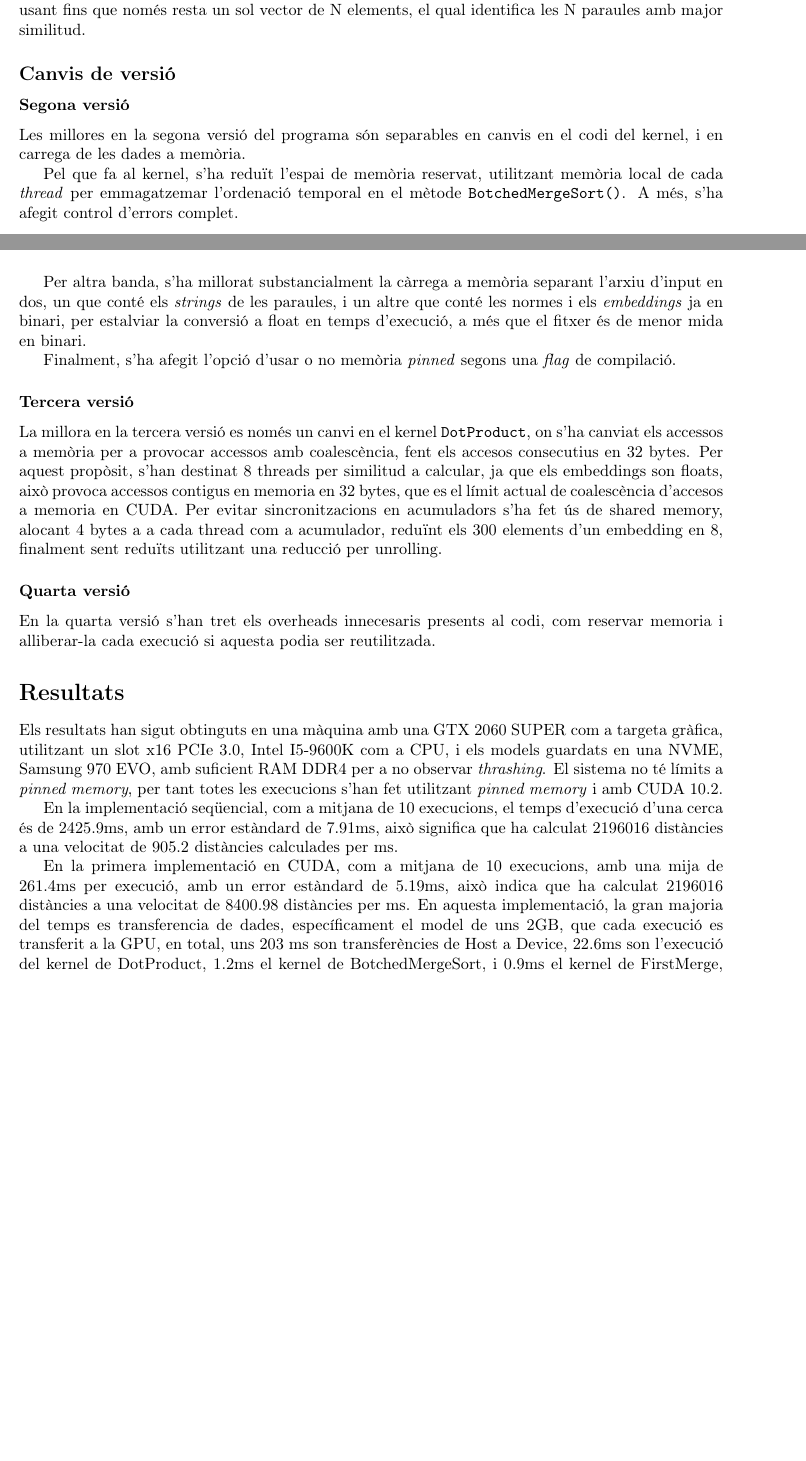
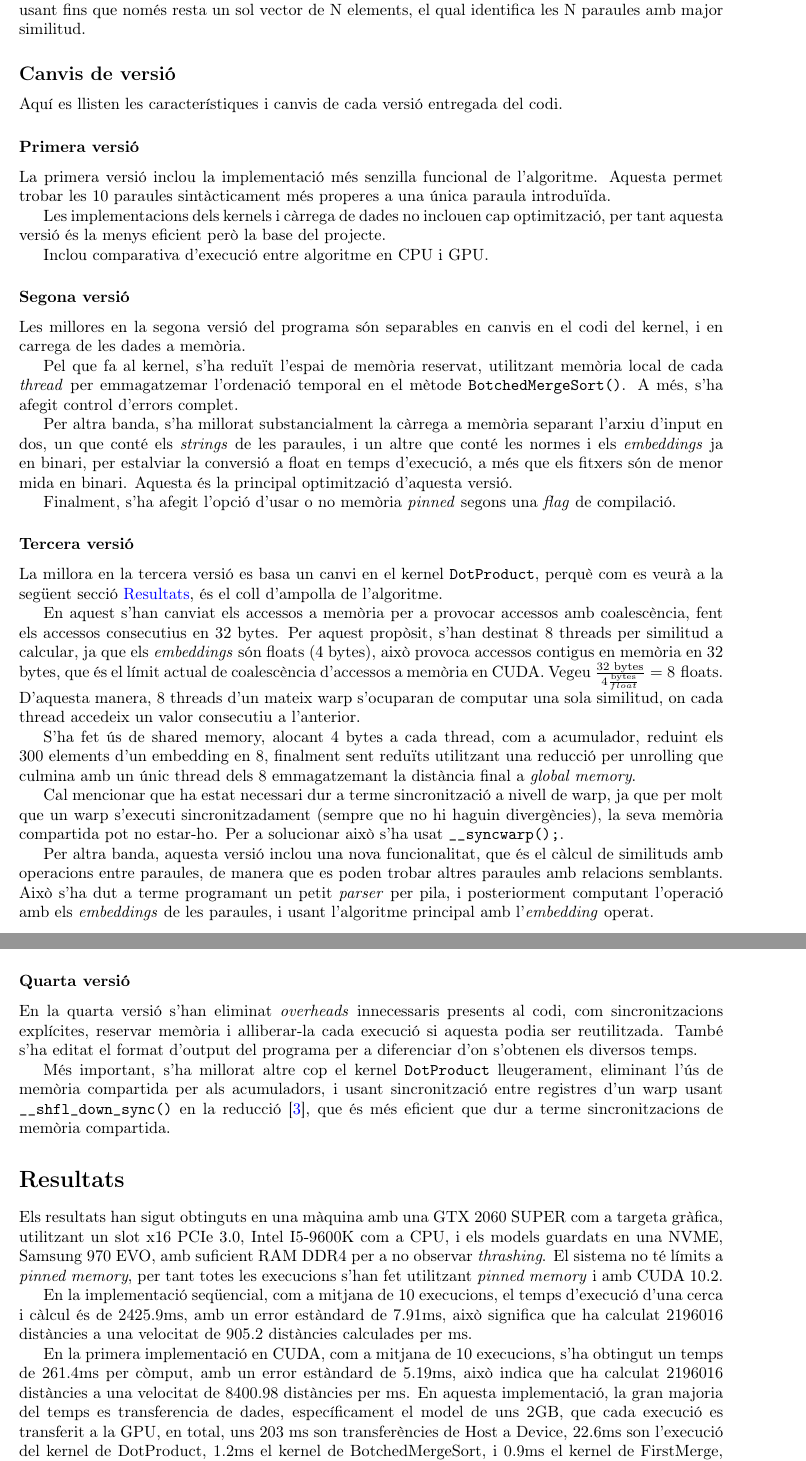
Before and after one commit to SirKoto/Semantic-distances-GloVe-, a LaTeX document (Memoria/Main.tex): two parts of pages 4 and 5 of 7 before the commit and two parts of pages 5 and 6 of 8 after it, joined at a grey line, cut so that both start at the same text, the shorter picture padded with empty space. Compiled offline with pdfLaTeX.

Commit message:
More description of versions

```diff
--- a/Memoria/Main.tex
+++ b/Memoria/Main.tex
@@ -14,6 +14,7 @@
 
 \pagestyle{fancy}
 \usepackage{tikz}
+\usepackage{nameref}
 \usepackage[hidelinks,colorlinks=true, linkcolor=blue,citecolor={blue},urlcolor=blue]{hyperref}
 \lhead{Projecte TGA: \textit{word2vec}}
 \rhead{Antoni Casas Muñoz\\Pol Martín Garcia}
@@ -112,34 +123,50 @@ Seguida i finalment la funció \verb|BotchedMergeSort()| aprofita els segments o
 Aquesta funció redueix el nombre de similituds a comparar a la meitat per cada crida, i es va usant fins que només resta un sol vector de N elements, el qual identifica les N paraules amb major similitud.
 
 \subsection*{Canvis de versió}
+Aquí es llisten les característiques i canvis de cada versió entregada del codi.
+\subsubsection*{Primera versió}
+La primera versió inclou la implementació més senzilla funcional de l'algoritme. Aquesta permet trobar les 10 paraules sintàcticament més properes a una única paraula introduïda.
+
+Les implementacions dels kernels i càrrega de dades no inclouen cap optimització, per tant aquesta versió és la menys eficient però la base del projecte.
+
+Inclou comparativa d'execució entre algoritme en CPU i GPU.
 \subsubsection*{Segona versió}
 
 Les millores en la segona versió del programa són separables en canvis en el codi del kernel, i en carrega de les dades a memòria.
 
 Pel que fa al kernel, s'ha reduït l'espai de memòria reservat, utilitzant memòria local de cada \textit{thread} per emmagatzemar l'ordenació temporal en el mètode \verb|BotchedMergeSort()|. A més, s'ha afegit control d'errors complet.
 
-Per altra banda, s'ha millorat substancialment la càrrega a memòria separant l'arxiu d'input en dos, un que conté els \textit{strings} de les paraules, i un altre que conté les normes i els \textit{embeddings} ja en binari, per estalviar la conversió a float en temps d'execució, a més que el fitxer és de menor mida en binari.
+Per altra banda, s'ha millorat substancialment la càrrega a memòria separant l'arxiu d'input en dos, un que conté els \textit{strings} de les paraules, i un altre que conté les normes i els \textit{embeddings} ja en binari, per estalviar la conversió a float en temps d'execució, a més que els fitxers són de menor mida en binari. Aquesta és la principal optimització d'aquesta versió.
 
 Finalment, s'ha afegit l'opció d'usar o no memòria \textit{pinned} segons una \textit{flag} de compilació.
 
 
-\subsubsection*{Tercera versió}
+\subsubsection*{Tercera versió}\label{sec:v3}
 
-La millora en la tercera versió es només un canvi en el kernel \verb|DotProduct|, on s'ha canviat els accessos a memòria per a provocar accessos amb coalescència, fent els accesos consecutius en 32 bytes. Per aquest propòsit, s'han destinat 8 threads per similitud a calcular, ja que els embeddings son floats, això provoca accessos contigus en memoria en 32 bytes, que es el límit actual de coalescència d'accesos a memoria en CUDA. Per evitar sincronitzacions en acumuladors s'ha fet ús de shared memory, alocant 4 bytes a a cada thread com a acumulador, reduïnt els 300 elements d'un embedding en 8, finalment sent reduïts utilitzant una reducció per unrolling.
+La millora en la tercera versió es basa un canvi en el kernel \verb|DotProduct|, perquè com es veurà a la següent secció \nameref{sec:results}, és el coll d'ampolla de l'algoritme.
+
+En aquest s'han canviat els accessos a memòria per a provocar accessos amb coalescència, fent els accessos consecutius en 32 bytes. Per aquest propòsit, s'han destinat 8 threads per similitud a calcular, ja que els \textit{embeddings} són floats (4 bytes), això provoca accessos contigus en memòria en 32 bytes, que és el límit actual de coalescència d'accessos a memòria en CUDA. Vegeu $\frac{32 \text{ bytes}}{4 \frac{\text{bytes}}{float}} = 8 \text{ floats}$. D'aquesta manera, 8 threads d'un mateix warp s'ocuparan de computar una sola similitud, on cada thread accedeix un valor consecutiu a l'anterior.
+
+S'ha fet ús de shared memory, alocant 4 bytes a cada thread, com a acumulador, reduint els 300 elements d'un embedding en 8, finalment sent reduïts utilitzant una reducció per unrolling que culmina amb un únic thread dels 8 emmagatzemant la distància final a \textit{global memory}.
+
+Cal mencionar que ha estat necessari dur a terme sincronització a nivell de warp, ja que per molt que un warp s'executi sincronitzadament (sempre que no hi haguin divergències), la seva memòria compartida pot no estar-ho. Per a solucionar això s'ha usat \verb|__syncwarp();|.
+
+Per altra banda, aquesta versió inclou una nova funcionalitat, que és el càlcul de similituds amb operacions entre paraules, de manera que es poden trobar altres paraules amb relacions semblants. Això s'ha dut a terme programant un petit \textit{parser} per pila, i posteriorment computant l'operació amb els \textit{embeddings} de les paraules, i usant l'algoritme principal amb l'\textit{embedding} operat.
 
 \subsubsection*{Quarta versió}
 
-En la quarta versió s'han tret els overheads innecesaris presents al codi, com reservar memoria i alliberar-la cada execució si aquesta podia ser reutilitzada.
+En la quarta versió s'han eliminat \textit{overheads} innecessaris presents al codi, com sincronitzacions explícites, reservar memòria i alliberar-la cada execució si aquesta podia ser reutilitzada. També s'ha editat el format d'output del programa per a diferenciar d'on s'obtenen els diversos temps.
+
+Més important, s'ha millorat altre cop el kernel \verb|DotProduct| lleugerament, eliminant l'ús de memòria compartida per als acumuladors, i usant sincronització entre registres d'un warp usant \verb|__shfl_down_sync()| en la reducció \cite{UsingCUD95:online}, que és més eficient que dur a terme sincronitzacions de memòria compartida.
 
 
-
-\section*{Resultats}
+\section*{Resultats}\label{sec:results}
 
 Els resultats han sigut obtinguts en una màquina amb una GTX 2060 SUPER com a targeta gràfica, utilitzant un slot x16 PCIe 3.0, Intel I5-9600K com a CPU, i els models guardats en una NVME, Samsung 970 EVO, amb suficient RAM DDR4 per a no observar \textit{thrashing}. El sistema no té límits a \textit{pinned memory}, per tant totes les execucions s'han fet utilitzant \textit{pinned memory} i amb CUDA 10.2.
 
 
-En la implementació seqüencial, com a mitjana de 10 execucions, el temps d'execució d'una cerca és de $2425.9$ms, amb un error estàndard de $7.91$ms, això significa que ha calculat $2196016$ distàncies a una velocitat de $905.2$ distàncies calculades per ms.
+En la implementació seqüencial, com a mitjana de 10 execucions, el temps d'execució d'una cerca i càlcul és de $2425.9$ms, amb un error estàndard de $7.91$ms, això significa que ha calculat $2196016$ distàncies a una velocitat de $905.2$ distàncies calculades per ms.
 
-En la primera implementació en CUDA, com a mitjana de 10 execucions, amb una mija de $261.4$ms per execució, amb un error estàndard de $5.19$ms, això indica que ha calculat $2196016$ distàncies a una velocitat de $8400.98$ distàncies per ms. En aquesta implementació, la gran majoria del temps es transferencia de dades, específicament el model de uns 2GB, que cada execució es transferit a la GPU, en total, uns $203$ ms son transferències de Host a Device, $22.6$ms son l'execució del kernel de DotProduct, $1.2$ms el kernel de BotchedMergeSort, i $0.9$ms el kernel de FirstMerge, la resta sent overheads. La transferència de dades es 10 vegades més significativa que el kernel més costós, per tant, s'ha de treure, ja que les dades son constants.
+En la primera implementació en CUDA, com a mitjana de 10 execucions, s'ha obtingut un temps de $261.4$ms per còmput, amb un error estàndard de $5.19$ms, això indica que ha calculat $2196016$ distàncies a una velocitat de $8400.98$ distàncies per ms. En aquesta implementació, la gran majoria del temps es transferencia de dades, específicament el model de uns 2GB, que cada execució es transferit a la GPU, en total, uns $203$ ms son transferències de Host a Device, $22.6$ms son l'execució del kernel de DotProduct, $1.2$ms el kernel de BotchedMergeSort, i $0.9$ms el kernel de FirstMerge, la resta sent overheads. La transferència de dades es 10 vegades més significativa que el kernel més costós, per tant, s'ha de treure, ja que les dades son constants.
 
 
```
Also changed, not shown: Memoria/biblio.bib (+8 -0 lines), Memoria/Main.pdf, Memoria/Main.tex (30 more changed lines).
